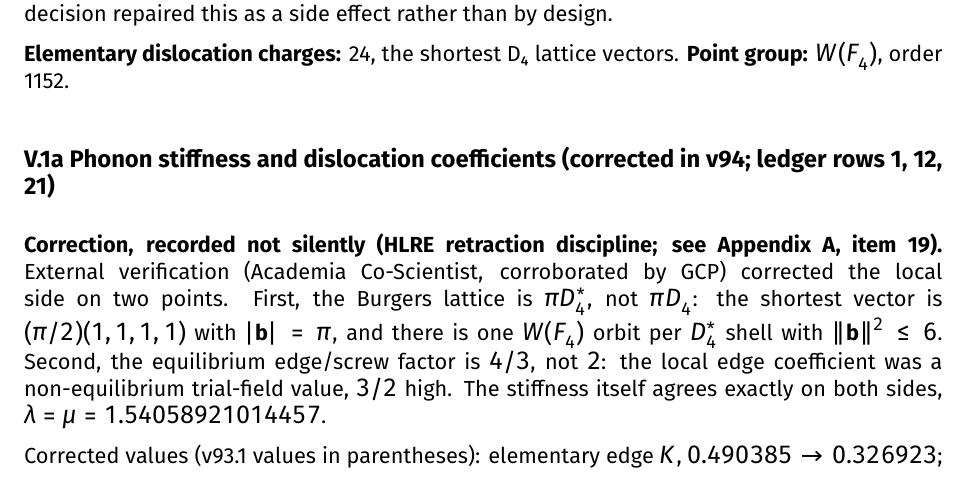
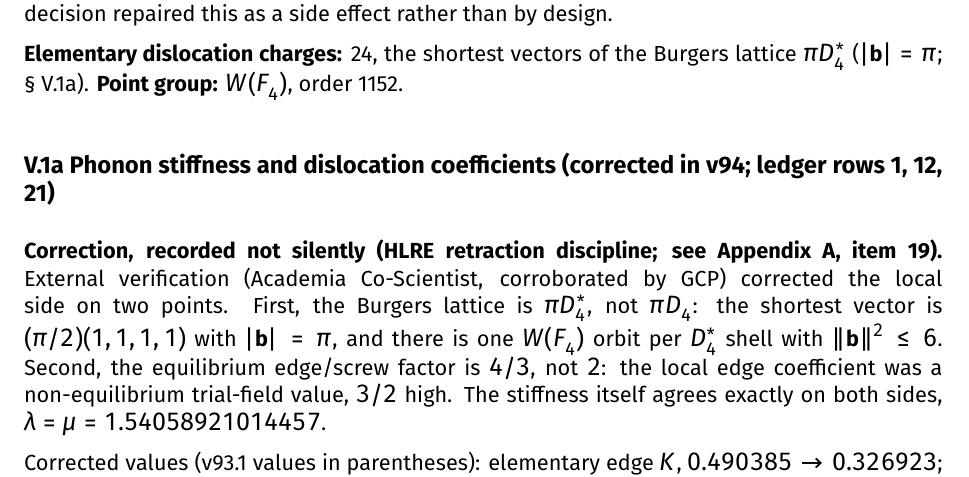
Before and after one commit to brandonmccraryresearch-cloud/IRH-Theory-Development-Workspace, a LaTeX paper (programme/v94/IRH_v94.tex): part of page 25 of 39, cut so that both start at the same text. Compiled offline with XeLaTeX.

Commit message:
l.718 Burgers-lattice wording (run 12, EXP-1200 R-TEX 5): "shortest D4 lattice vectors" -> shortest vectors of the Burgers lattice pi D4*
Source: notebook-synthesis-audit/AUDIT_gemini_notebook_synthesis_2026-11-22.md item 1 (row 1, optional
cosmetic l.718; count 24 unchanged: D4* min-norm shell has 24 vectors). Check made first: l.718 sits in
§V.1 directly under the defect table whose sheet row reads "Burgers vectors in $\pi D_4^*$" (l.709), i.e.
the elementary dislocation charges are Burgers (translation-lattice) vectors; now consistent with l.85,
l.709, l.722 ("shortest vector (pi/2)(1,1,1,1) with |b|=pi"), l.766, l.1017.
Not pushed.

```diff
--- a/programme/v94/IRH_v94.tex
+++ b/programme/v94/IRH_v94.tex
@@ -715,7 +715,7 @@ codimension 3 (lines) & $\pi_2=0$ & none \\
 
 The point-like, integer-charged topological objects required by the standing-wave ontology \textbf{do exist} once the internal space is $S^3$. They did not exist for a single real scalar. The gauge decision repaired this as a side effect rather than by design.
 
-\textbf{Elementary dislocation charges:} 24, the shortest D₄ lattice vectors. \textbf{Point group:} $W(F_4)$, order 1152.
+\textbf{Elementary dislocation charges:} 24, the shortest vectors of the Burgers lattice $\pi D_4^*$ ($|\mathbf{b}|=\pi$; \S~V.1a). \textbf{Point group:} $W(F_4)$, order 1152.
 
 \subsection*{V.1a Phonon stiffness and dislocation coefficients (corrected in v94; ledger rows 1, 12, 21)}
 
```
